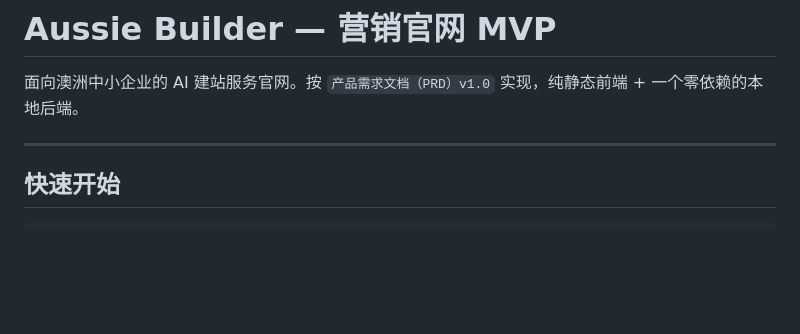
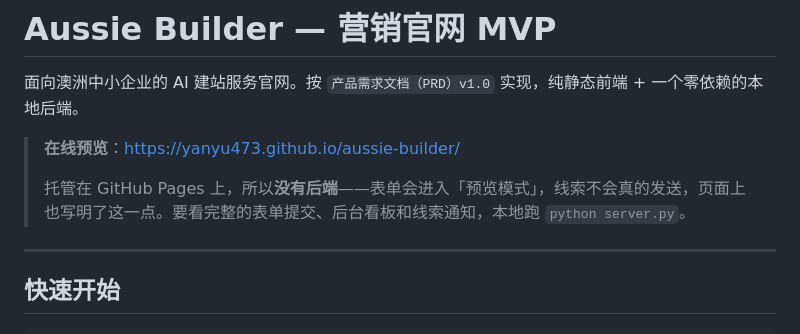
Before and after one commit to yanyu473/aussie-builder, a Markdown page: README.md, the part around the change. Rendered like a GitHub page; blank space fills up the shorter version.

Commit message:
README: add the live GitHub Pages preview link

```diff
--- a/README.md
+++ b/README.md
@@ -1,6 +1,10 @@
 # Aussie Builder — 营销官网 MVP
 
 面向澳洲中小企业的 AI 建站服务官网。按 `产品需求文档（PRD）v1.0` 实现，纯静态前端 + 一个零依赖的本地后端。
+
+> **在线预览**：https://yanyu473.github.io/aussie-builder/
+>
+> 托管在 GitHub Pages 上，所以**没有后端**——表单会进入「预览模式」，线索不会真的发送，页面上也写明了这一点。要看完整的表单提交、后台看板和线索通知，本地跑 `python server.py`。
 
 ---
 
```
